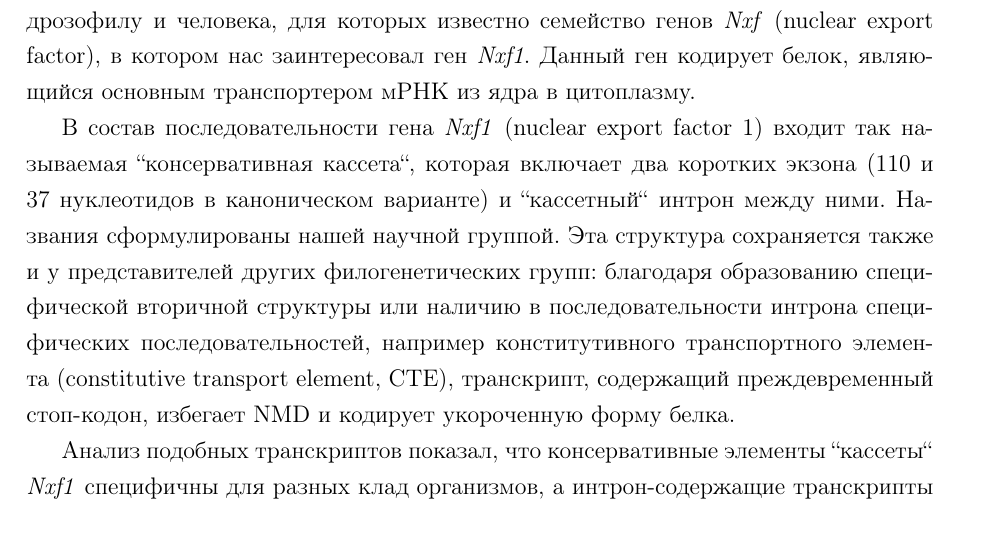
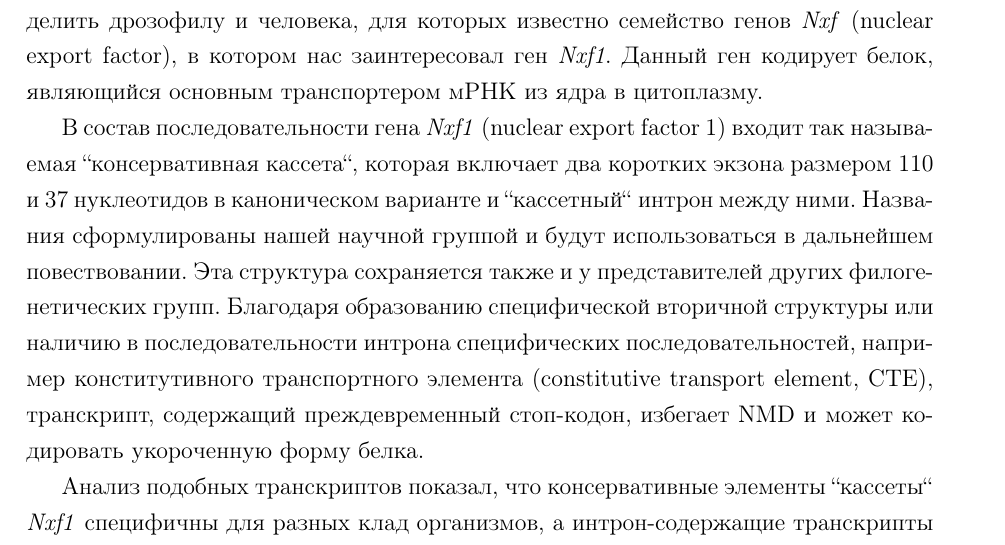
Before and after one commit to ArtemVaska/DiplomaLatex, a LaTeX thesis (diploma.tex, which reads chapters/introduction.tex): part of page 3 of 33, cut so that both start at the same text. Compiled offline with pdfLaTeX.

Commit message:
Update introduction

```diff
--- a/chapters/introduction.tex
+++ b/chapters/introduction.tex
@@ -11,13 +11,15 @@
 Отдельно можно выделить дрозофилу и человека, для которых известно семейство генов \textit{Nxf} (nuclear export factor), в котором нас заинтересовал ген \textit{Nxf1}.
 Данный ген кодирует белок, являющийся основным транспортером мРНК из ядра в цитоплазму.
 
-В состав последовательности гена \textit{Nxf1} (nuclear export factor 1) входит так называемая ``консервативная кассета``, которая включает два коротких экзона (110 и 37 нуклеотидов в каноническом варианте) и ``кассетный`` интрон между ними.
-Названия сформулированы нашей научной группой.
-Эта структура сохраняется также и у представителей других филогенетических групп: благодаря образованию специфической вторичной структуры или наличию в последовательности интрона специфических последовательностей, например конститутивного транспортного элемента (constitutive transport element, CTE), транскрипт, содержащий преждевременный стоп-кодон, избегает NMD и кодирует укороченную форму белка.
+В состав последовательности гена \textit{Nxf1} (nuclear export factor 1) входит так называемая ``консервативная кассета``, которая включает два коротких экзона размером 110 и 37 нуклеотидов в каноническом варианте и ``кассетный`` интрон между ними.
+Названия сформулированы нашей научной группой и будут использоваться в дальнейшем повествовании.
+Эта структура сохраняется также и у представителей других филогенетических групп.
+Благодаря образованию специфической вторичной структуры или наличию в последовательности интрона специфических последовательностей, например конститутивного транспортного элемента (constitutive transport element, CTE), транскрипт, содержащий преждевременный стоп-кодон, избегает NMD и может кодировать укороченную форму белка.
 
 Анализ подобных транскриптов показал, что консервативные элементы ``кассеты`` \textit{Nxf1} специфичны для разных клад организмов, а интрон-содержащие транскрипты формируют уникальные вторичные структуры, что подчеркивает эволюционную и функциональную значимость интронов.
 
 Научная новизна работы заключается в сравнительном анализе структуры гена \textit{Nxf1} у представителей различных филогенетических групп, данных по которым ранее не было, с целью выявления закономерностей эволюции нуклеотидной и белковой последовательности гена \textit{Nxf1}.
+
 В бакалаврской работе было показано, что ``консервативная кассета`` сохраняет свойства внутри артропод, особенно внутри семейства Drosophilidae, однако вопрос о степени консервативности и специфике структурных элементов у более широкого круга организмов остается открытым.
 Помимо сравнительного анализа последовательностей, важной частью исследования является построение вторичных структур интрон-содержащих транскриптов и выявление консервативных мотивов внутри интрона, способствующих его сохранению и избеганию нонсенс-опосредованного распада.
 
```
Also changed, not shown: diploma.pdf, chapters/introduction.tex (6 more changed lines).
